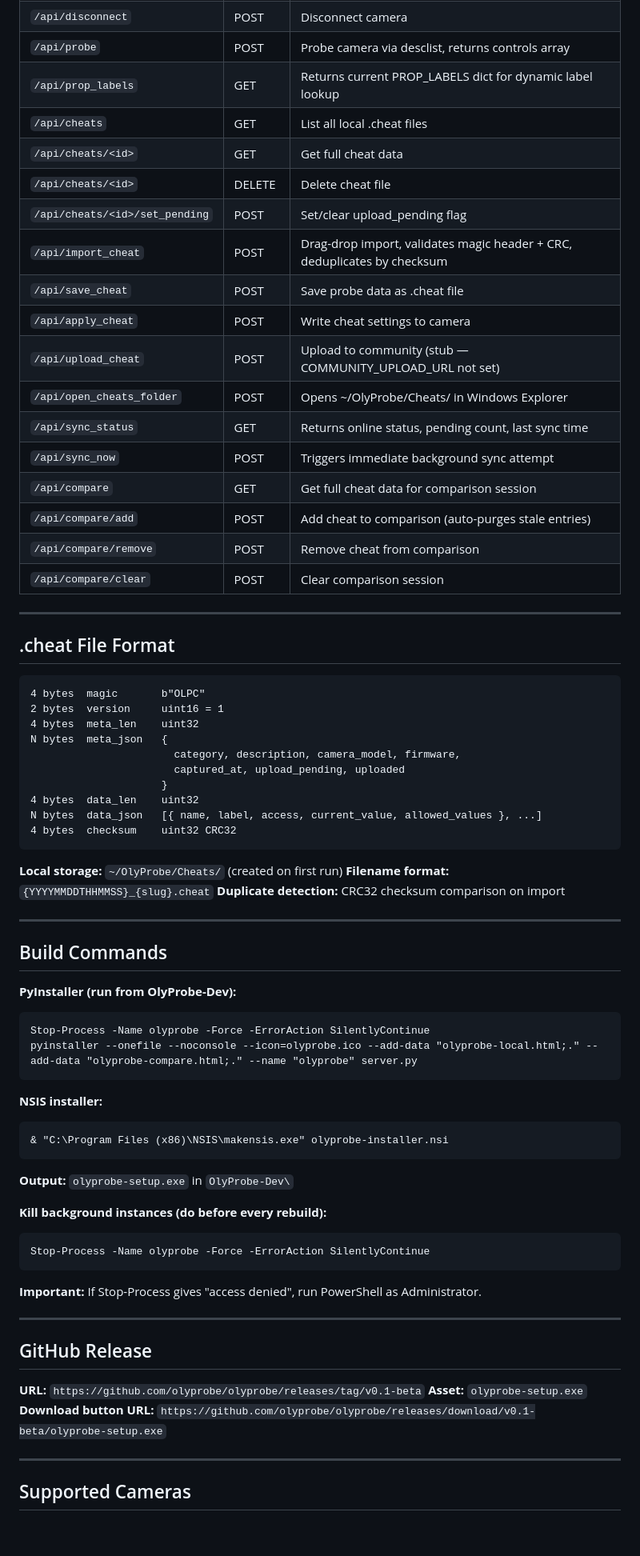
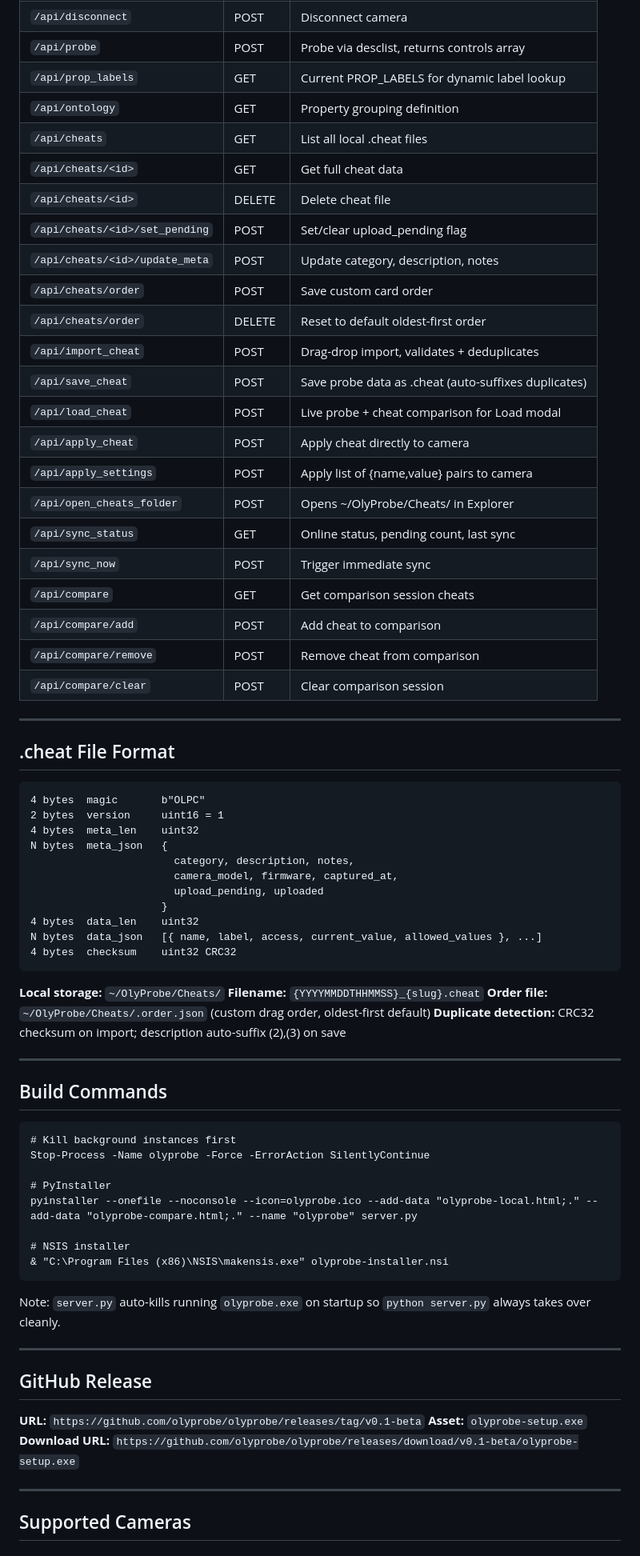
Before and after one commit to olyprobe/olyprobe, a Markdown page: README.md, the part around one of its changes. Shown at 80% size. Rendered like a GitHub page; blank space fills up the shorter version.

````diff
--- a/README.md
+++ b/README.md
@@ -134,19 +117,24 @@ for desc in root.findall('desc'):
 | `/api/disconnect` | POST | Disconnect camera |
-| `/api/probe` | POST | Probe camera via desclist, returns controls array |
-| `/api/prop_labels` | GET | Returns current PROP_LABELS dict for dynamic label lookup |
+| `/api/probe` | POST | Probe via desclist, returns controls array |
+| `/api/prop_labels` | GET | Current PROP_LABELS for dynamic label lookup |
+| `/api/ontology` | GET | Property grouping definition |
 | `/api/cheats` | GET | List all local .cheat files |
 | `/api/cheats/<id>` | GET | Get full cheat data |
 | `/api/cheats/<id>` | DELETE | Delete cheat file |
 | `/api/cheats/<id>/set_pending` | POST | Set/clear upload_pending flag |
-| `/api/import_cheat` | POST | Drag-drop import, validates magic header + CRC, deduplicates by checksum |
-| `/api/save_cheat` | POST | Save probe data as .cheat file |
-| `/api/apply_cheat` | POST | Write cheat settings to camera |
-| `/api/upload_cheat` | POST | Upload to community (stub — COMMUNITY_UPLOAD_URL not set) |
-| `/api/open_cheats_folder` | POST | Opens ~/OlyProbe/Cheats/ in Windows Explorer |
-| `/api/sync_status` | GET | Returns online status, pending count, last sync time |
-| `/api/sync_now` | POST | Triggers immediate background sync attempt |
-| `/api/compare` | GET | Get full cheat data for comparison session |
-| `/api/compare/add` | POST | Add cheat to comparison (auto-purges stale entries) |
+| `/api/cheats/<id>/update_meta` | POST | Update category, description, notes |
+| `/api/cheats/order` | POST | Save custom card order |
+| `/api/cheats/order` | DELETE | Reset to default oldest-first order |
+| `/api/import_cheat` | POST | Drag-drop import, validates + deduplicates |
+| `/api/save_cheat` | POST | Save probe data as .cheat (auto-suffixes duplicates) |
+| `/api/load_cheat` | POST | Live probe + cheat comparison for Load modal |
+| `/api/apply_cheat` | POST | Apply cheat directly to camera |
+| `/api/apply_settings` | POST | Apply list of {name,value} pairs to camera |
+| `/api/open_cheats_folder` | POST | Opens ~/OlyProbe/Cheats/ in Explorer |
+| `/api/sync_status` | GET | Online status, pending count, last sync |
+| `/api/sync_now` | POST | Trigger immediate sync |
+| `/api/compare` | GET | Get comparison session cheats |
+| `/api/compare/add` | POST | Add cheat to comparison |
 | `/api/compare/remove` | POST | Remove cheat from comparison |
 | `/api/compare/clear` | POST | Clear comparison session |
 
@@ -159,41 +147,36 @@ for desc in root.findall('desc'):
 2 bytes  version     uint16 = 1
 4 bytes  meta_len    uint32
 N bytes  meta_json   {
-                       category, description, camera_model, firmware,
-                       captured_at, upload_pending, uploaded
+                       category, description, notes,
+                       camera_model, firmware, captured_at,
+                       upload_pending, uploaded
                      }
 4 bytes  data_len    uint32
 N bytes  data_json   [{ name, label, access, current_value, allowed_values }, ...]
 4 bytes  checksum    uint32 CRC32
 ```
 
-**Local storage:** `~/OlyProbe/Cheats/` (created on first run)
-**Filename format:** `{YYYYMMDDTHHMMSS}_{slug}.cheat`
-**Duplicate detection:** CRC32 checksum comparison on import
+**Local storage:** `~/OlyProbe/Cheats/`
+**Filename:** `{YYYYMMDDTHHMMSS}_{slug}.cheat`
+**Order file:** `~/OlyProbe/Cheats/.order.json` (custom drag order, oldest-first default)
+**Duplicate detection:** CRC32 checksum on import; description auto-suffix (2),(3) on save
 
 ---
 
 ## Build Commands
 
-**PyInstaller (run from OlyProbe-Dev):**
 ```
+# Kill background instances first
 Stop-Process -Name olyprobe -Force -ErrorAction SilentlyContinue
+
+# PyInstaller
 pyinstaller --onefile --noconsole --icon=olyprobe.ico --add-data "olyprobe-local.html;." --add-data "olyprobe-compare.html;." --name "olyprobe" server.py
-```
 
-**NSIS installer:**
-```
+# NSIS installer
 & "C:\Program Files (x86)\NSIS\makensis.exe" olyprobe-installer.nsi
 ```
 
-**Output:** `olyprobe-setup.exe` in `OlyProbe-Dev\`
-
-**Kill background instances (do before every rebuild):**
-```
-Stop-Process -Name olyprobe -Force -ErrorAction SilentlyContinue
-```
-
-**Important:** If Stop-Process gives "access denied", run PowerShell as Administrator.
+Note: `server.py` auto-kills running `olyprobe.exe` on startup so `python server.py` always takes over cleanly.
 
 ---
 
@@ -201,7 +184,7 @@ Stop-Process -Name olyprobe -Force -ErrorAction SilentlyContinue
 
 **URL:** `https://github.com/olyprobe/olyprobe/releases/tag/v0.1-beta`
 **Asset:** `olyprobe-setup.exe`
-**Download button URL:** `https://github.com/olyprobe/olyprobe/releases/download/v0.1-beta/olyprobe-setup.exe`
+**Download URL:** `https://github.com/olyprobe/olyprobe/releases/download/v0.1-beta/olyprobe-setup.exe`
 
 ---
 
````
Also changed, not shown: other parts of README.md (+126 -118 lines).
